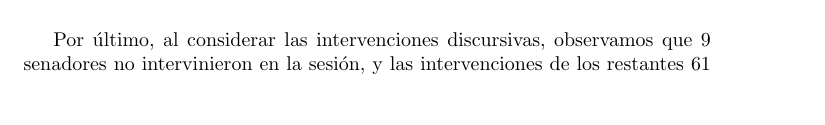
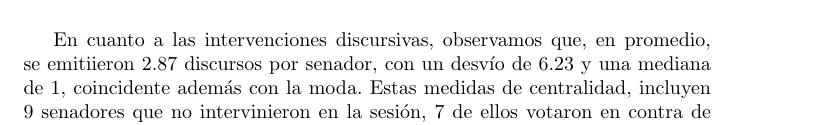
Before and after one commit to macfernandez/eddc-specialization-project, a LaTeX paper (doc/main.tex, which reads doc/sections/data/description.tex): part of page 6 of 9, cut at the place of the change, the shorter picture padded with empty space. Compiled offline with pdfLaTeX.

Commit message:
update data descriptions

```diff
--- a/doc/sections/data/description.tex
+++ b/doc/sections/data/description.tex
@@ -33,8 +33,7 @@ Frente Unidad Justicialista San Luis, estuvieron ausentes en la votación.
 \label{fig-distrib-vote}
 \end{figure}
 
-Por último, al considerar las intervenciones discursivas, observamos que
-9 senadores no intervinieron en la sesión, y las intervenciones de los
-restantes 61 senadores fueron resumidas en la Tabla \ref{table-tokens}, que plasma
-las métricas univariadas de la cantidad de tokens totales y únicos y nos
-permite observar que ambas obedecen una distribución sesgada a izquierda.
+En cuanto a las intervenciones discursivas, observamos que, en promedio, se emitiieron
+2.87 discursos por senador, con un desvío de 6.23 y una mediana de 1, coincidente además
+con la moda. Estas medidas de centralidad, incluyen 9 senadores que no intervinieron en
+la sesión, 7 de ellos votaron en contra de la despenalización del aborto; uno, a favor,
```
Also changed, not shown: doc/sections/data/description.tex (19 more changed lines), 1 other file.
